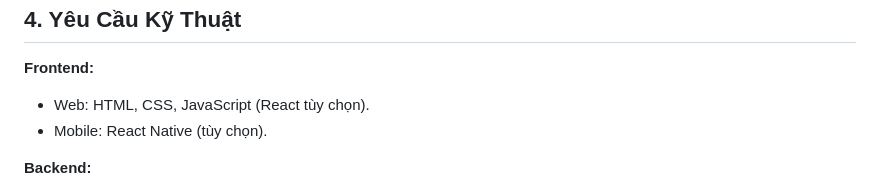
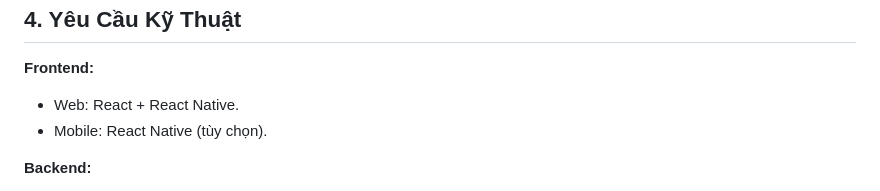
Before and after one commit to bichngoc55/Food-Suggestion-App, a Markdown page: README.md, the part around the change. GitHub-like rendering.

```diff
--- a/README.md
+++ b/README.md
@@ -43,7 +43,7 @@
         <h2>4. Yêu Cầu Kỹ Thuật</h2>
         <p><strong>Frontend:</strong></p>
         <ul>
-            <li>Web: HTML, CSS, JavaScript (React tùy chọn).</li>
+            <li>Web: React + React Native.</li>
             <li>Mobile: React Native (tùy chọn).</li>
         </ul>
         <p><strong>Backend:</strong></p>
```
